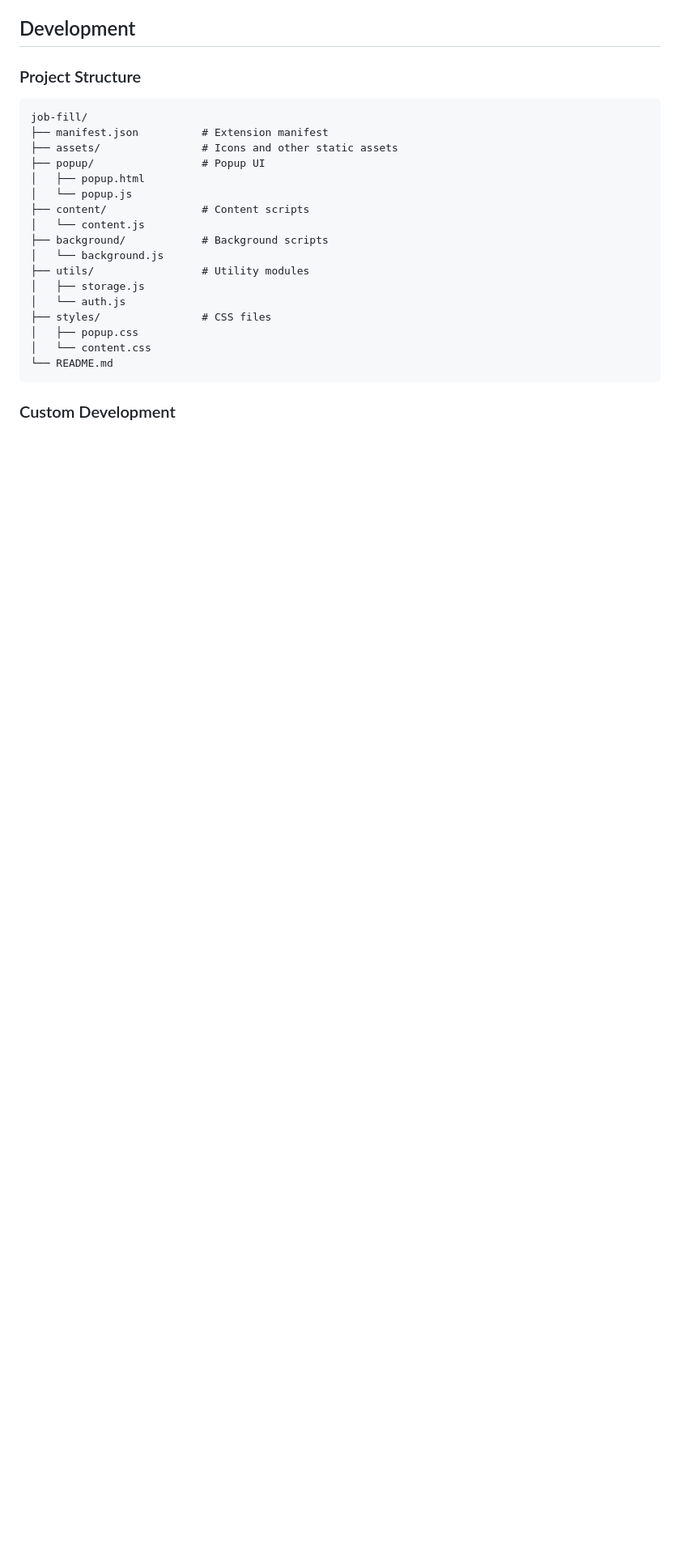
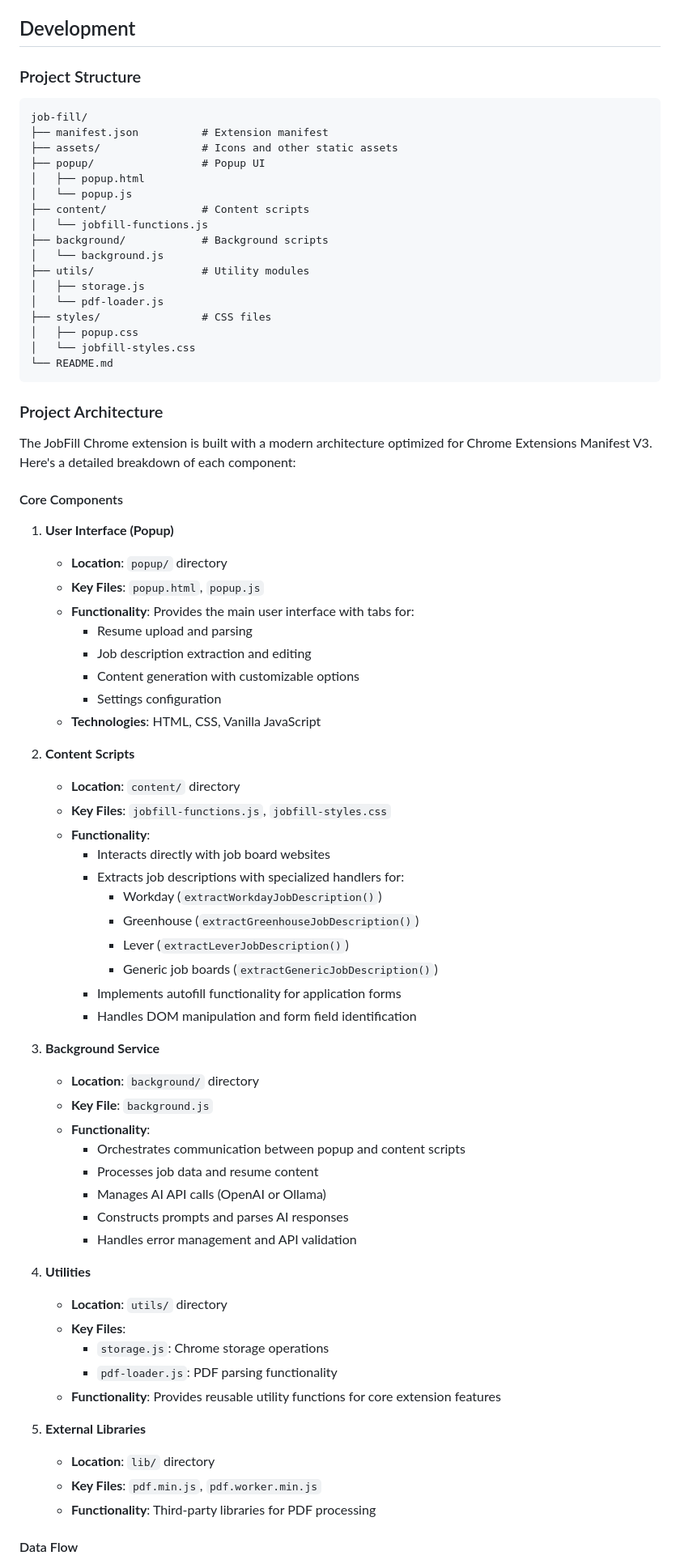
Before and after one commit to LordSSK/ai-job-copilot, a Markdown page: README.md, the part around one of its changes. Shown at 81% size. Drawn GitHub-style; blank space fills up the shorter version.

Commit message:
Update README to reflect project architecture and component details

````diff
--- a/README.md
+++ b/README.md
@@ -75,16 +75,68 @@ job-fill/
 │   ├── popup.html
 │   └── popup.js
 ├── content/               # Content scripts
-│   └── content.js
+│   └── jobfill-functions.js
 ├── background/            # Background scripts
 │   └── background.js
 ├── utils/                 # Utility modules
 │   ├── storage.js
-│   └── auth.js
+│   └── pdf-loader.js
 ├── styles/                # CSS files
 │   ├── popup.css
-│   └── content.css
+│   └── jobfill-styles.css
 └── README.md
 ```
 
-### Custom Development
+### Project Architecture
+
+The JobFill Chrome extension is built with a modern architecture optimized for Chrome Extensions Manifest V3. Here's a detailed breakdown of each component:
+
+#### Core Components
+
+1. **User Interface (Popup)**
+   - **Location**: `popup/` directory
+   - **Key Files**: `popup.html`, `popup.js`
+   - **Functionality**: Provides the main user interface with tabs for:
+     - Resume upload and parsing
+     - Job description extraction and editing
+     - Content generation with customizable options
+     - Settings configuration
+   - **Technologies**: HTML, CSS, Vanilla JavaScript
+
+2. **Content Scripts**
+   - **Location**: `content/` directory
+   - **Key Files**: `jobfill-functions.js`, `jobfill-styles.css`
+   - **Functionality**:
+     - Interacts directly with job board websites
+     - Extracts job descriptions with specialized handlers for:
+       - Workday (`extractWorkdayJobDescription()`)
+       - Greenhouse (`extractGreenhouseJobDescription()`)
+       - Lever (`extractLeverJobDescription()`)
+       - Generic job boards (`extractGenericJobDescription()`)
+     - Implements autofill functionality for application forms
+     - Handles DOM manipulation and form field identification
+
+3. **Background Service**
+   - **Location**: `background/` directory
+   - **Key File**: `background.js`
+   - **Functionality**:
+     - Orchestrates communication between popup and content scripts
+     - Processes job data and resume content
+     - Manages AI API calls (OpenAI or Ollama)
+     - Constructs prompts and parses AI responses
+     - Handles error management and API validation
+
+4. **Utilities**
+   - **Location**: `utils/` directory
+   - **Key Files**:
+     - `storage.js`: Chrome storage operations
+     - `pdf-loader.js`: PDF parsing functionality
+   - **Functionality**: Provides reusable utility functions for core extension features
+
+5. **External Libraries**
+   - **Location**: `lib/` directory
+   - **Key Files**: `pdf.min.js`, `pdf.worker.min.js`
+   - **Functionality**: Third-party libraries for PDF processing
+
+#### Data Flow
+
````
Also changed, not shown: other parts of README.md (+59 -11 lines).
